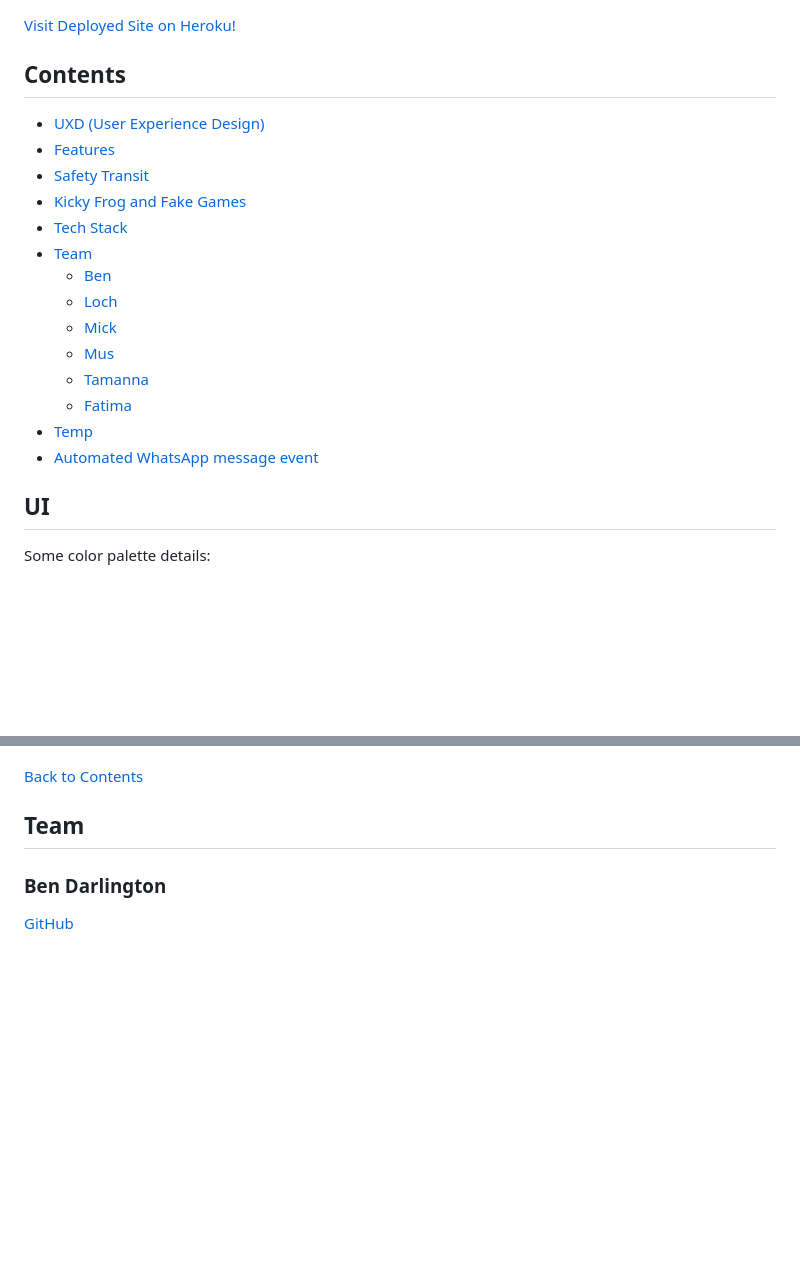
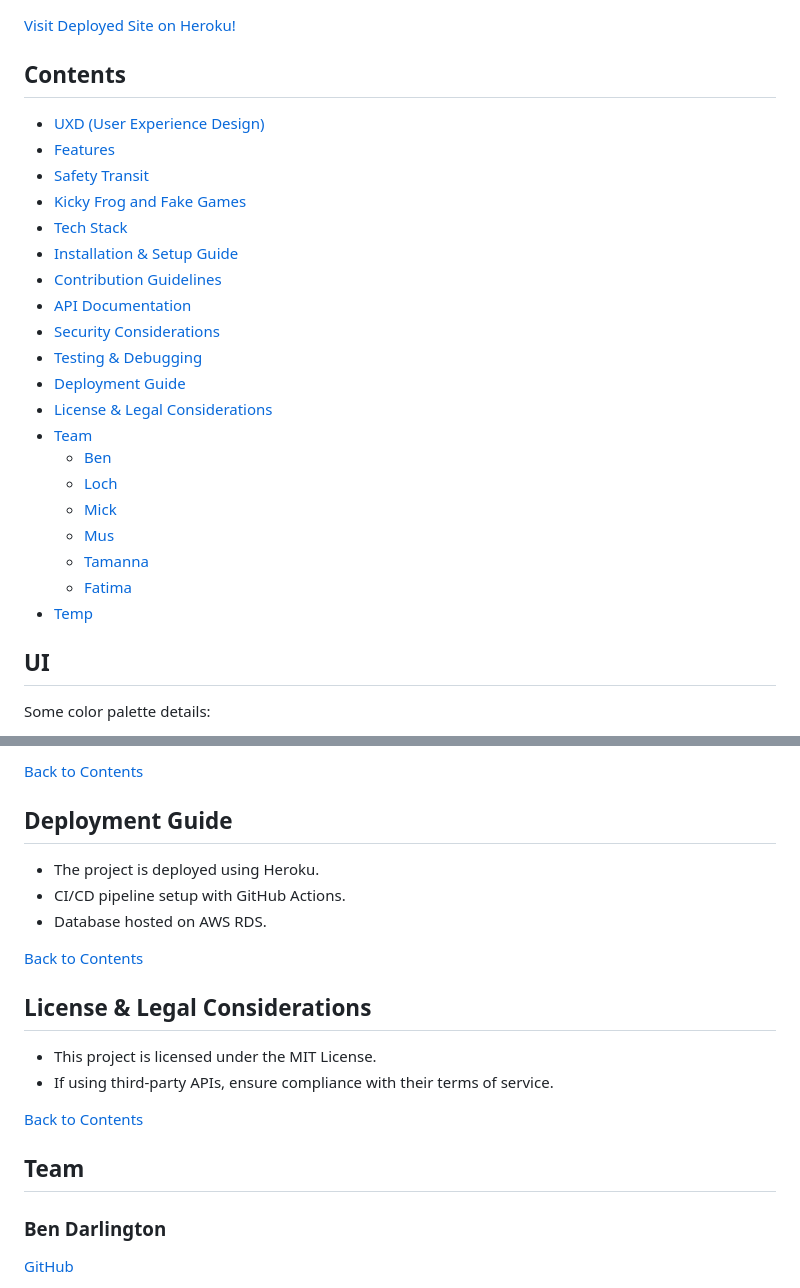
Before and after one commit to 3disturbed/Protect_Multitool, a Markdown page: README.md, 2 parts joined by grey strips. Drawn GitHub-style; blank space fills up the shorter version.

```diff
--- a/README.md
+++ b/README.md
@@ -1,11 +1,17 @@
 [Visit Deployed Site on Heroku!](https://multitool-87412d08ac41.herokuapp.com/)
-
 ## Contents
 - [UXD (User Experience Design)](#user-experience-ux)
 - [Features](#features)
 - [Safety Transit](#safety-transit)
 - [Kicky Frog and Fake Games](#kicky-frog-and-fake-games)
 - [Tech Stack](#tech-stack)
+- [Installation & Setup Guide](#installation--setup-guide)
+- [Contribution Guidelines](#contribution-guidelines)
+- [API Documentation](#api-documentation)
+- [Security Considerations](#security-considerations)
+- [Testing & Debugging](#testing--debugging)
+- [Deployment Guide](#deployment-guide)
+- [License & Legal Considerations](#license--legal-considerations)
 - [Team](#team)
   - [Ben](#ben)
   - [Loch](#loch)
@@ -14,7 +20,7 @@
   - [Tamanna](#tamanna)
   - [Fatima](#fatima)
 - [Temp](#temp)
-- [Automated WhatsApp message event](#automated-whatsapp-message-event)
+
 
 
 ## UI
@@ -118,3 +183,15 @@ To provide a **stealth distress signal**, the platform includes fake games like
+[Back to Contents](#contents)
+
+## Deployment Guide
+- The project is deployed using Heroku.
+- CI/CD pipeline setup with GitHub Actions.
+- Database hosted on AWS RDS.
+
+[Back to Contents](#contents)
+
+## License & Legal Considerations
+- This project is licensed under the MIT License.
+- If using third-party APIs, ensure compliance with their terms of service.
 
 [Back to Contents](#contents)
 
```
Also changed, not shown: other parts of README.md (+59 -0 lines).
